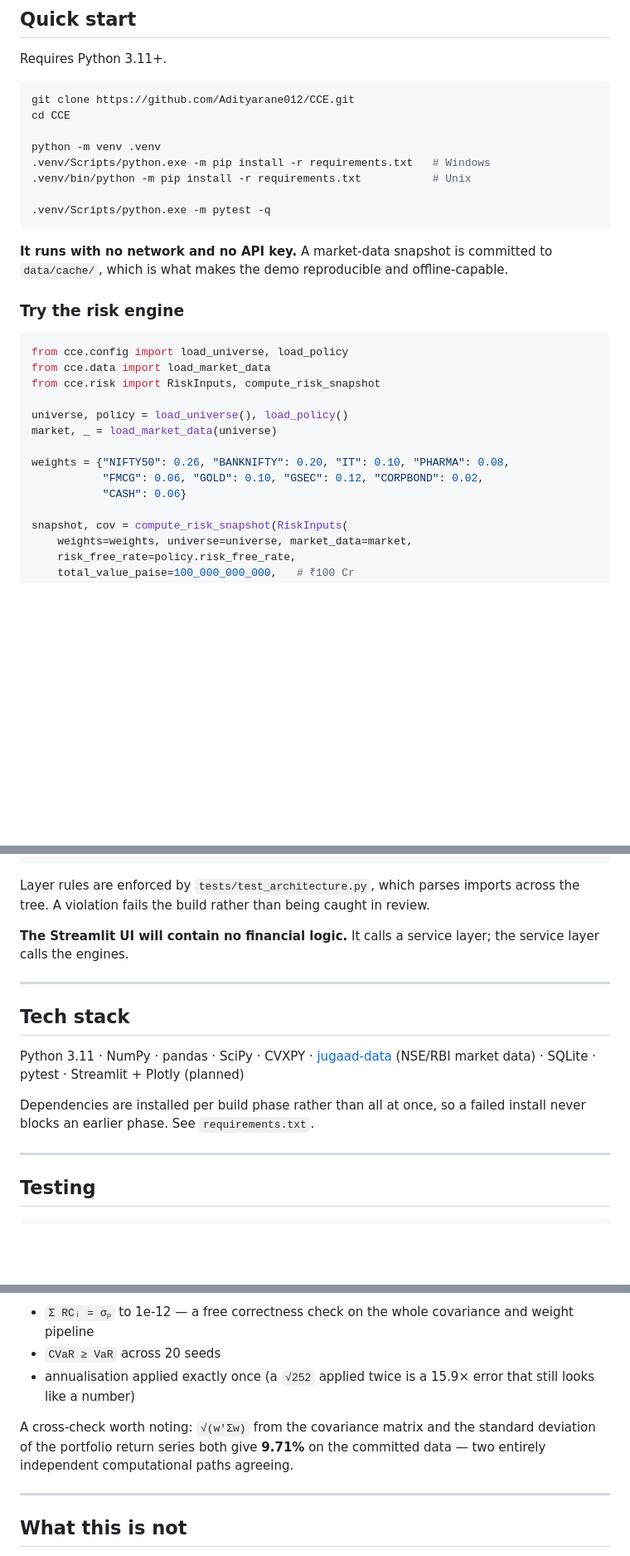
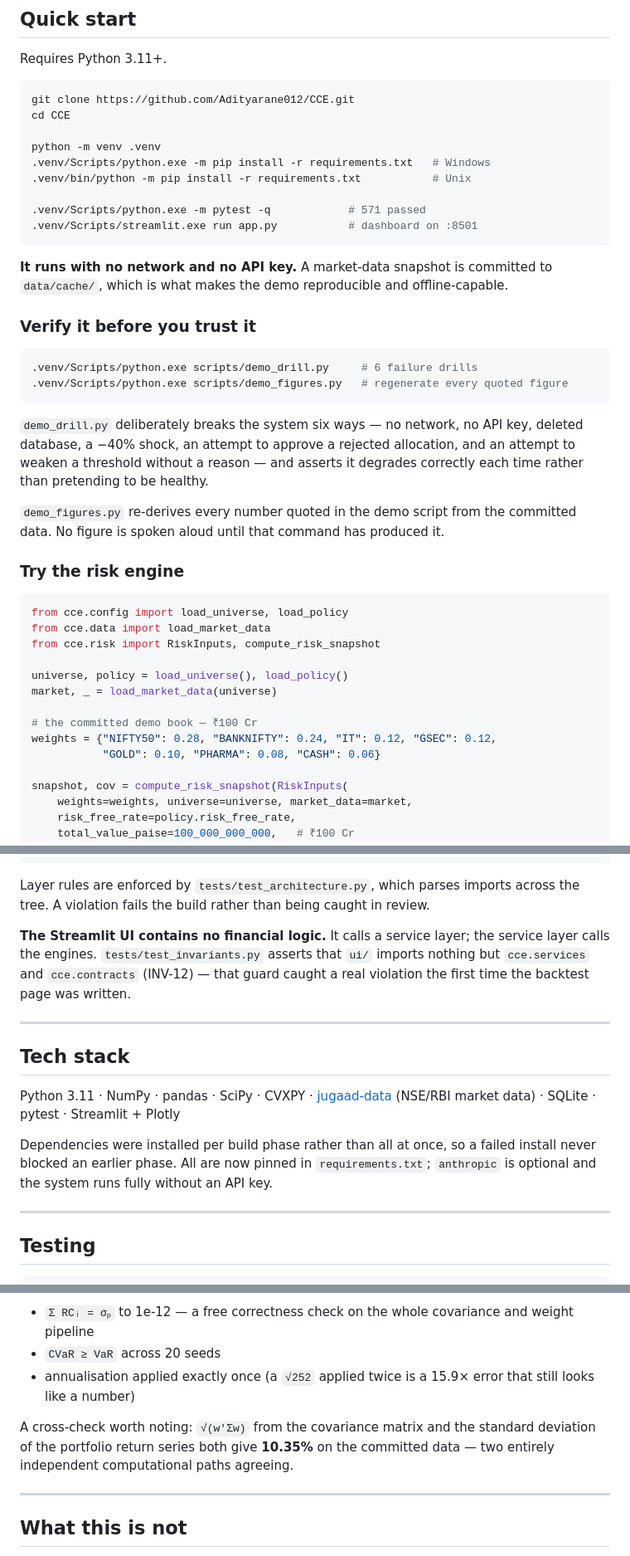
Before and after one commit to Adityarane012/CCE, a Markdown page: README.md, 3 parts joined by grey strips. Shown at 83% size. Drawn GitHub-style; blank space fills up the shorter version.

````diff
--- a/README.md
+++ b/README.md
@@ -90,10 +123,26 @@ python -m venv .venv
 .venv/Scripts/python.exe -m pip install -r requirements.txt   # Windows
 .venv/bin/python -m pip install -r requirements.txt           # Unix
 
-.venv/Scripts/python.exe -m pytest -q
+.venv/Scripts/python.exe -m pytest -q            # 571 passed
+.venv/Scripts/streamlit.exe run app.py           # dashboard on :8501
 ```
 
 **It runs with no network and no API key.** A market-data snapshot is committed to `data/cache/`, which is what makes the demo reproducible and offline-capable.
+
+### Verify it before you trust it
+
+```bash
+.venv/Scripts/python.exe scripts/demo_drill.py     # 6 failure drills
+.venv/Scripts/python.exe scripts/demo_figures.py   # regenerate every quoted figure
+```
+
+`demo_drill.py` deliberately breaks the system six ways — no network, no API
+key, deleted database, a −40% shock, an attempt to approve a rejected
+allocation, and an attempt to weaken a threshold without a reason — and
+asserts it degrades correctly each time rather than pretending to be healthy.
+
+`demo_figures.py` re-derives every number quoted in the demo script from the
+committed data. No figure is spoken aloud until that command has produced it.
 
 ### Try the risk engine
 
@@ -105,9 +154,9 @@ from cce.risk import RiskInputs, compute_risk_snapshot
 universe, policy = load_universe(), load_policy()
 market, _ = load_market_data(universe)
 
-weights = {"NIFTY50": 0.26, "BANKNIFTY": 0.20, "IT": 0.10, "PHARMA": 0.08,
-           "FMCG": 0.06, "GOLD": 0.10, "GSEC": 0.12, "CORPBOND": 0.02,
-           "CASH": 0.06}
+# the committed demo book — ₹100 Cr
+weights = {"NIFTY50": 0.28, "BANKNIFTY": 0.24, "IT": 0.12, "GSEC": 0.12,
+           "GOLD": 0.10, "PHARMA": 0.08, "CASH": 0.06}
 
 snapshot, cov = compute_risk_snapshot(RiskInputs(
     weights=weights, universe=universe, market_data=market,
@@ -146,15 +195,15 @@ cce/audit/     → append-only SQLite
 
 Layer rules are enforced by `tests/test_architecture.py`, which parses imports across the tree. A violation fails the build rather than being caught in review.
 
-**The Streamlit UI will contain no financial logic.** It calls a service layer; the service layer calls the engines.
+**The Streamlit UI contains no financial logic.** It calls a service layer; the service layer calls the engines. `tests/test_invariants.py` asserts that `ui/` imports nothing but `cce.services` and `cce.contracts` (INV-12) — that guard caught a real violation the first time the backtest page was written.
 
 ---
 
 ## Tech stack
 
-Python 3.11 · NumPy · pandas · SciPy · CVXPY · [jugaad-data](https://github.com/jugaad-py/jugaad-data) (NSE/RBI market data) · SQLite · pytest · Streamlit + Plotly (planned)
+Python 3.11 · NumPy · pandas · SciPy · CVXPY · [jugaad-data](https://github.com/jugaad-py/jugaad-data) (NSE/RBI market data) · SQLite · pytest · Streamlit + Plotly
 
-Dependencies are installed per build phase rather than all at once, so a failed install never blocks an earlier phase. See `requirements.txt`.
+Dependencies were installed per build phase rather than all at once, so a failed install never blocked an earlier phase. All are now pinned in `requirements.txt`; `anthropic` is optional and the system runs fully without an API key.
 
 ---
 
@@ -171,7 +220,7 @@ Every financial function has a test with a **hand-computed** expected value —
 - `CVaR ≥ VaR` across 20 seeds
 - annualisation applied exactly once (a `√252` applied twice is a 15.9× error that still looks like a number)
 
-A cross-check worth noting: `√(w'Σw)` from the covariance matrix and the standard deviation of the portfolio return series both give **9.71%** on the committed data — two entirely independent computational paths agreeing.
+A cross-check worth noting: `√(w'Σw)` from the covariance matrix and the standard deviation of the portfolio return series both give **10.35%** on the committed data — two entirely independent computational paths agreeing.
 
 ---
 
````
Also changed, not shown: other parts of README.md (+44 -11 lines).
